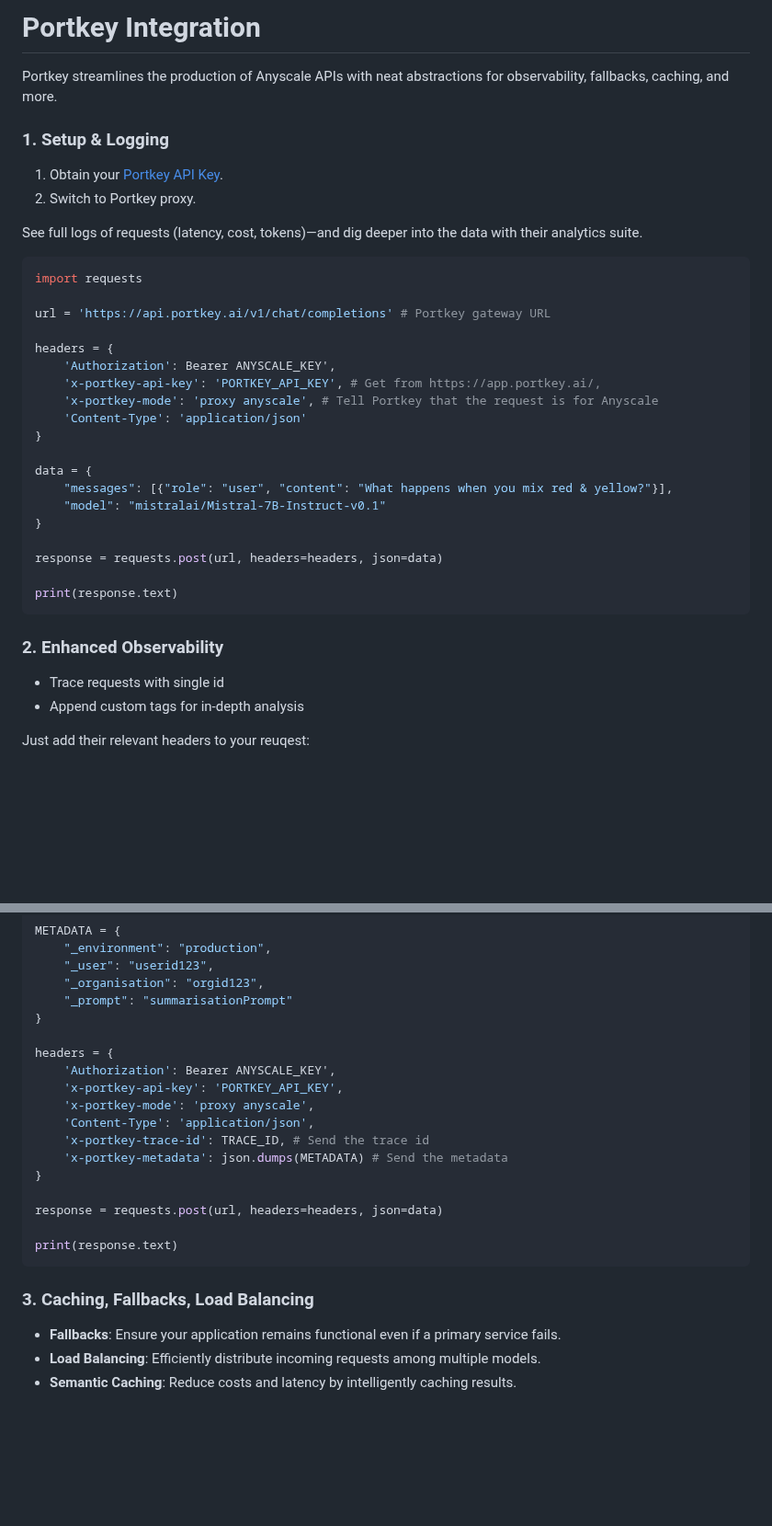
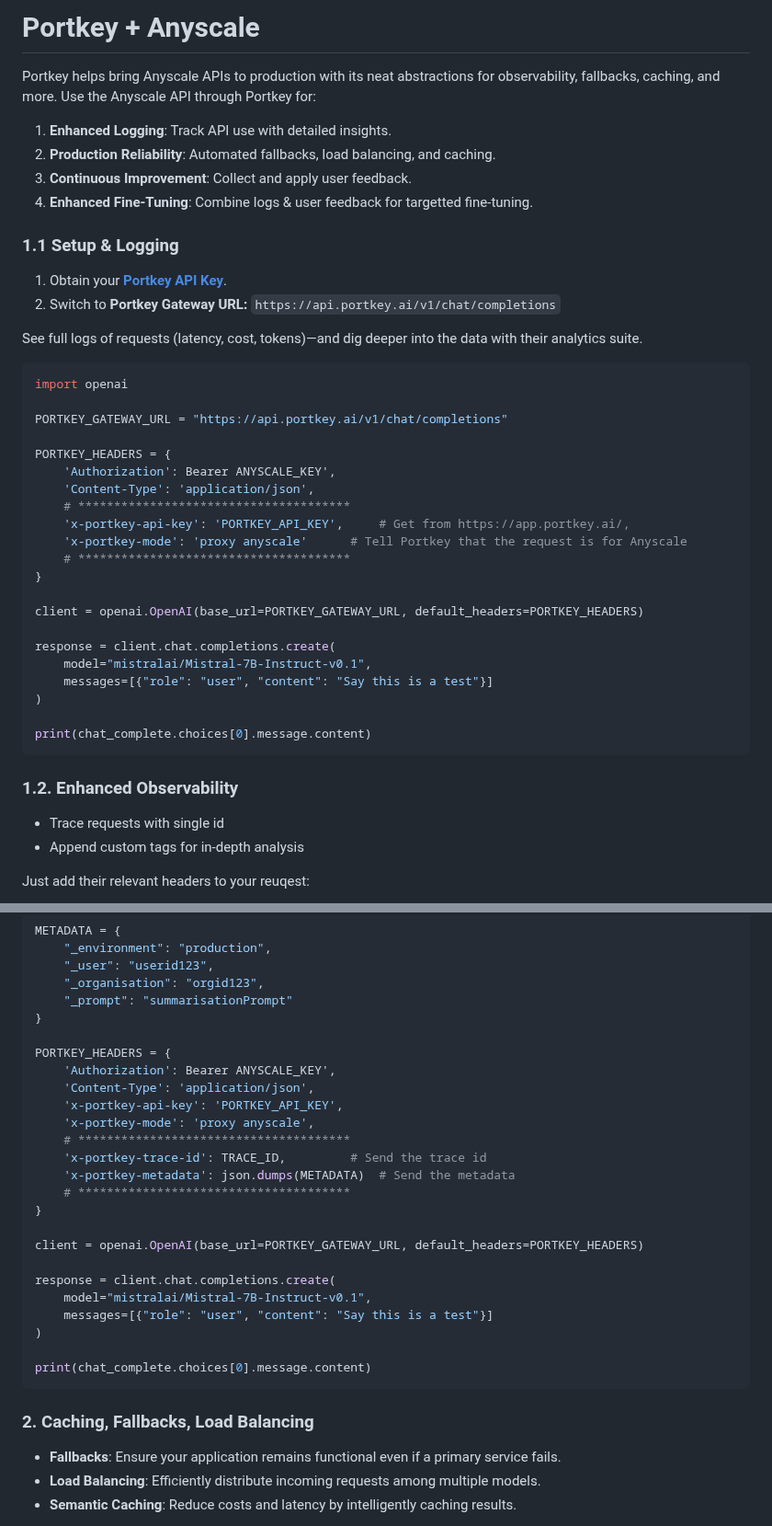
Before and after one commit to Portkey-AI/portkey-cookbook, a Markdown page: examples/Anyscale_Portkey.md, 2 parts joined by grey strips. Shown at 92% size. GitHub-like rendering; blank space fills up the shorter version.

````diff
--- a/examples/Anyscale_Portkey.md
+++ b/examples/Anyscale_Portkey.md
@@ -1,33 +1,39 @@
-# Portkey Integration
-Portkey streamlines the production of Anyscale APIs with neat abstractions for observability, fallbacks, caching, and more.
+# Portkey + Anyscale
+Portkey helps bring Anyscale APIs to production with its neat abstractions for observability, fallbacks, caching, and more. Use the Anyscale API through Portkey for:
+1. **Enhanced Logging**: Track API use with detailed insights.
+2. **Production Reliability**: Automated fallbacks, load balancing, and caching.
+3. **Continuous Improvement**: Collect and apply user feedback.
+4. **Enhanced Fine-Tuning**: Combine logs & user feedback for targetted fine-tuning.
 
-### 1. Setup & Logging
-1. Obtain your [Portkey API Key](https://app.portkey.ai/).
-2. Switch to Portkey proxy.
+### 1.1 Setup & Logging
+1. Obtain your [**Portkey API Key**](https://app.portkey.ai/).
+2. Switch to **Portkey Gateway URL:** `https://api.portkey.ai/v1/chat/completions`
 
 See full logs of requests (latency, cost, tokens)—and dig deeper into the data with their analytics suite.
 ```py
-import requests
+import openai
 
-url = 'https://api.portkey.ai/v1/chat/completions' # Portkey gateway URL
+PORTKEY_GATEWAY_URL = "https://api.portkey.ai/v1/chat/completions"
 
-headers = {
-    'Authorization': Bearer ANYSCALE_KEY',
-    'x-portkey-api-key': 'PORTKEY_API_KEY', # Get from https://app.portkey.ai/,
-    'x-portkey-mode': 'proxy anyscale', # Tell Portkey that the request is for Anyscale
-    'Content-Type': 'application/json'
+PORTKEY_HEADERS = {
+	'Authorization': Bearer ANYSCALE_KEY',
+	'Content-Type': 'application/json',
+	# **************************************
+	'x-portkey-api-key': 'PORTKEY_API_KEY', 	# Get from https://app.portkey.ai/,
+	'x-portkey-mode': 'proxy anyscale' 		# Tell Portkey that the request is for Anyscale
+	# **************************************
 }
 
-data = {
-    "messages": [{"role": "user", "content": "What happens when you mix red & yellow?"}],
-    "model": "mistralai/Mistral-7B-Instruct-v0.1"
-}
+client = openai.OpenAI(base_url=PORTKEY_GATEWAY_URL, default_headers=PORTKEY_HEADERS)
 
-response = requests.post(url, headers=headers, json=data)
+response = client.chat.completions.create(
+    model="mistralai/Mistral-7B-Instruct-v0.1",
+    messages=[{"role": "user", "content": "Say this is a test"}]
+)
 
-print(response.text)
+print(chat_complete.choices[0].message.content)
 ```
-### 2. Enhanced Observability
+### 1.2. Enhanced Observability
 * Trace requests with single id
 * Append custom tags for in-depth analysis
 
@@ -45,21 +51,28 @@ METADATA = {
     "_prompt": "summarisationPrompt"
 }
 
-headers = {
-    'Authorization': Bearer ANYSCALE_KEY',
-    'x-portkey-api-key': 'PORTKEY_API_KEY',
-    'x-portkey-mode': 'proxy anyscale',
-    'Content-Type': 'application/json',
-    'x-portkey-trace-id': TRACE_ID, # Send the trace id
-    'x-portkey-metadata': json.dumps(METADATA) # Send the metadata
+PORTKEY_HEADERS = {
+	'Authorization': Bearer ANYSCALE_KEY',
+	'Content-Type': 'application/json',
+	'x-portkey-api-key': 'PORTKEY_API_KEY',
+	'x-portkey-mode': 'proxy anyscale',
+	# **************************************
+	'x-portkey-trace-id': TRACE_ID, 		# Send the trace id
+	'x-portkey-metadata': json.dumps(METADATA) 	# Send the metadata
+	# **************************************
 }
 
-response = requests.post(url, headers=headers, json=data)
+client = openai.OpenAI(base_url=PORTKEY_GATEWAY_URL, default_headers=PORTKEY_HEADERS)
 
-print(response.text)
+response = client.chat.completions.create(
+    model="mistralai/Mistral-7B-Instruct-v0.1",
+    messages=[{"role": "user", "content": "Say this is a test"}]
+)
+
+print(chat_complete.choices[0].message.content)
 ```
 
-### 3. Caching, Fallbacks, Load Balancing
+### 2. Caching, Fallbacks, Load Balancing
 * **Fallbacks**: Ensure your application remains functional even if a primary service fails.
 * **Load Balancing**: Efficiently distribute incoming requests among multiple models.
 * **Semantic Caching**: Reduce costs and latency by intelligently caching results.
````
Also changed, not shown: other parts of examples/Anyscale_Portkey.md (+14 -13 lines).
